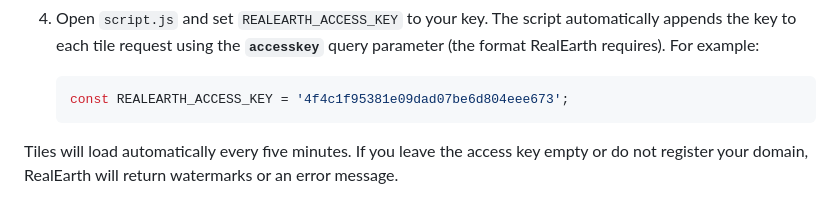
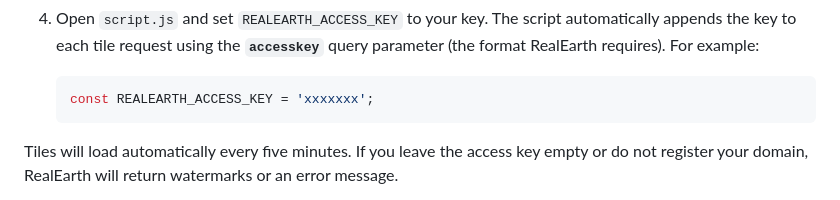
Before and after one commit to glaziermag/fog-watch, a Markdown page: README.md, the part around the change. GitHub-like rendering.

````diff
--- a/README.md
+++ b/README.md
@@ -55,7 +55,7 @@ RealEarth account** and attach your access key to each tile request:
    query parameter (the format RealEarth requires).  For example:
 
    ```js
-   const REALEARTH_ACCESS_KEY = '4f4c1f95381e09dad07be6d804eee673';
+   const REALEARTH_ACCESS_KEY = 'xxxxxxx';
    ```
 
 Tiles will load automatically every five minutes.  If you leave the
````
